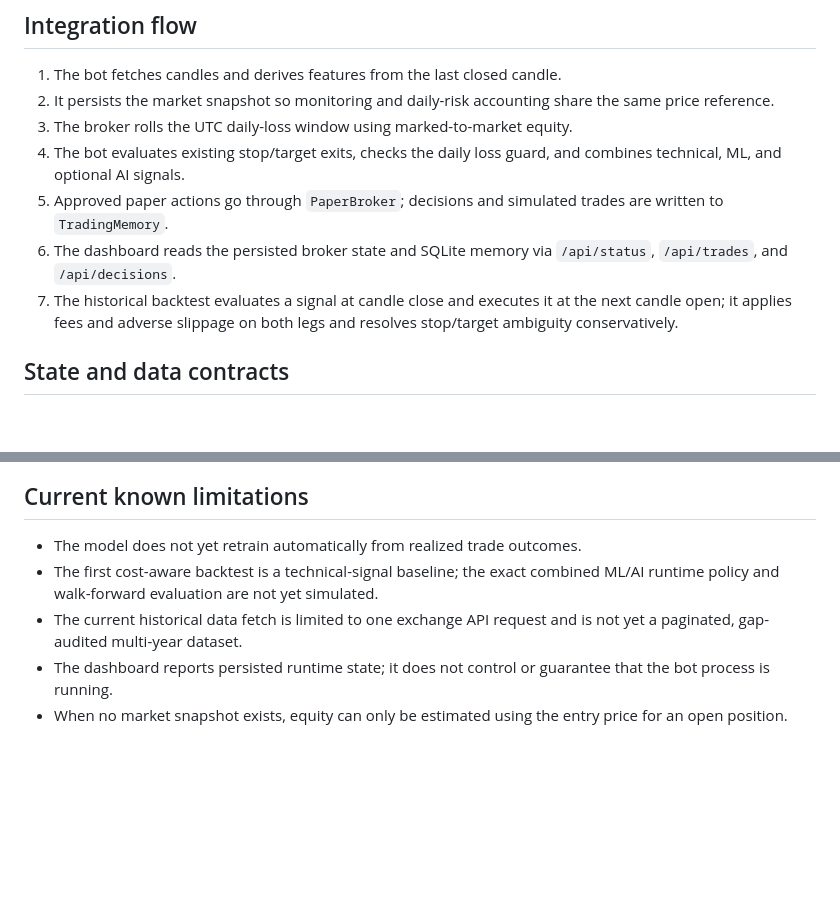
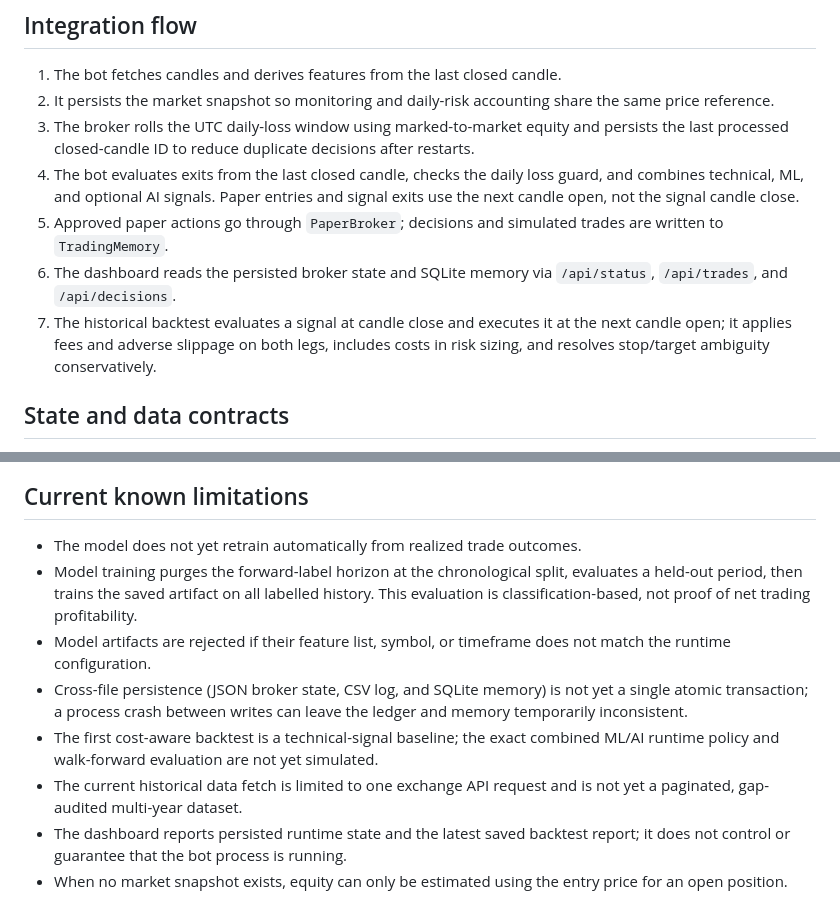
Before and after one commit to HOSSEIN2839/my-trading-ai, a Markdown page: docs/ARCHITECTURE.md, 2 parts joined by grey strips. GitHub-like rendering; blank space fills up the shorter version.

Commit message:
Document candle idempotency, execution timing, model validation, and remaining consistency risks

```diff
--- a/docs/ARCHITECTURE.md
+++ b/docs/ARCHITECTURE.md
@@ -26,11 +26,11 @@
 
 1. The bot fetches candles and derives features from the last closed candle.
 2. It persists the market snapshot so monitoring and daily-risk accounting share the same price reference.
-3. The broker rolls the UTC daily-loss window using marked-to-market equity.
-4. The bot evaluates existing stop/target exits, checks the daily loss guard, and combines technical, ML, and optional AI signals.
+3. The broker rolls the UTC daily-loss window using marked-to-market equity and persists the last processed closed-candle ID to reduce duplicate decisions after restarts.
+4. The bot evaluates exits from the last closed candle, checks the daily loss guard, and combines technical, ML, and optional AI signals. Paper entries and signal exits use the next candle open, not the signal candle close.
 5. Approved paper actions go through `PaperBroker`; decisions and simulated trades are written to `TradingMemory`.
 6. The dashboard reads the persisted broker state and SQLite memory via `/api/status`, `/api/trades`, and `/api/decisions`.
-7. The historical backtest evaluates a signal at candle close and executes it at the next candle open; it applies fees and adverse slippage on both legs and resolves stop/target ambiguity conservatively.
+7. The historical backtest evaluates a signal at candle close and executes it at the next candle open; it applies fees and adverse slippage on both legs, includes costs in risk sizing, and resolves stop/target ambiguity conservatively.
 
 ## State and data contracts
 
@@ -52,7 +52,10 @@
 ## Current known limitations
 
 - The model does not yet retrain automatically from realized trade outcomes.
+- Model training purges the forward-label horizon at the chronological split, evaluates a held-out period, then trains the saved artifact on all labelled history. This evaluation is classification-based, not proof of net trading profitability.
+- Model artifacts are rejected if their feature list, symbol, or timeframe does not match the runtime configuration.
+- Cross-file persistence (JSON broker state, CSV log, and SQLite memory) is not yet a single atomic transaction; a process crash between writes can leave the ledger and memory temporarily inconsistent.
 - The first cost-aware backtest is a technical-signal baseline; the exact combined ML/AI runtime policy and walk-forward evaluation are not yet simulated.
 - The current historical data fetch is limited to one exchange API request and is not yet a paginated, gap-audited multi-year dataset.
-- The dashboard reports persisted runtime state; it does not control or guarantee that the bot process is running.
+- The dashboard reports persisted runtime state and the latest saved backtest report; it does not control or guarantee that the bot process is running.
 - When no market snapshot exists, equity can only be estimated using the entry price for an open position.
```
